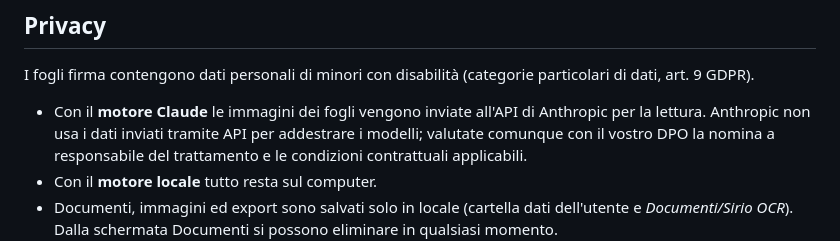
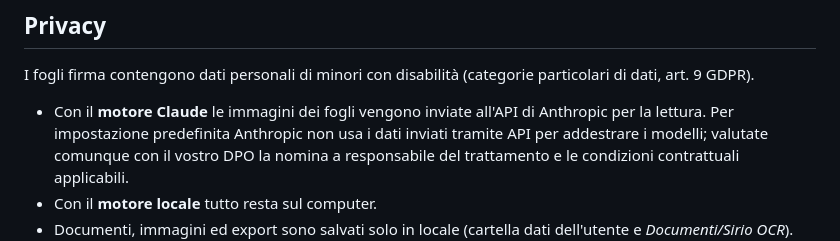
Before and after one commit to lucaparisilucaparisi-code/Gestionale-Sirio, a Markdown page: README.md, the part around the change. Drawn GitHub-style.

Commit message:
README: precisazione sull'uso dei dati inviati all'API
Co-Authored-By: Claude Opus 5.5 <noreply@anthropic.com>
Claude-Session: https://claude.ai/code/session_01BZrrvJWortV3inH215f8pr

```diff
--- a/README.md
+++ b/README.md
@@ -111,7 +111,7 @@ I fogli firma contengono dati personali di minori con disabilità (categorie
 particolari di dati, art. 9 GDPR).
 
 - Con il **motore Claude** le immagini dei fogli vengono inviate all'API di
-  Anthropic per la lettura. Anthropic non usa i dati inviati tramite API per
+  Anthropic per la lettura. Per impostazione predefinita Anthropic non usa i dati inviati tramite API per
   addestrare i modelli; valutate comunque con il vostro DPO la nomina a
   responsabile del trattamento e le condizioni contrattuali applicabili.
 - Con il **motore locale** tutto resta sul computer.
```
